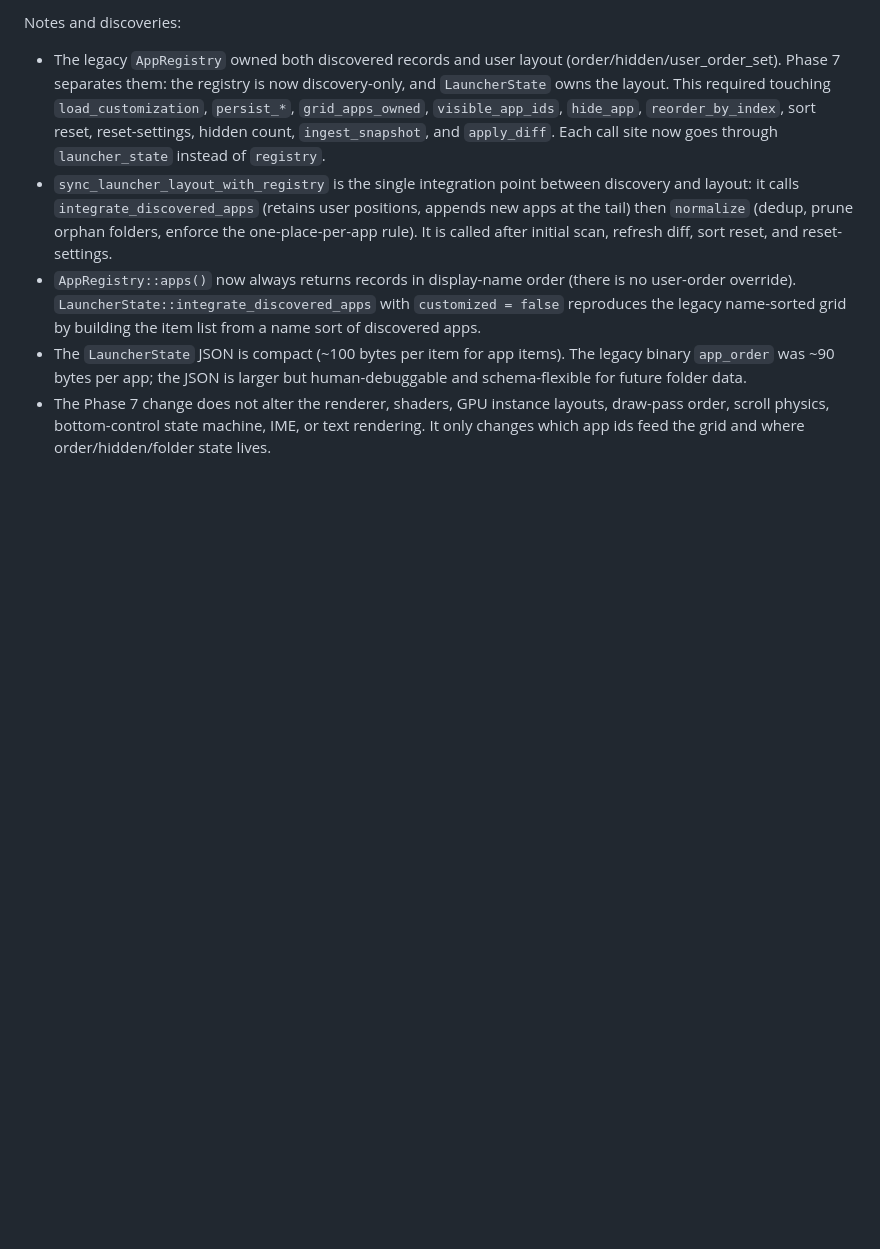
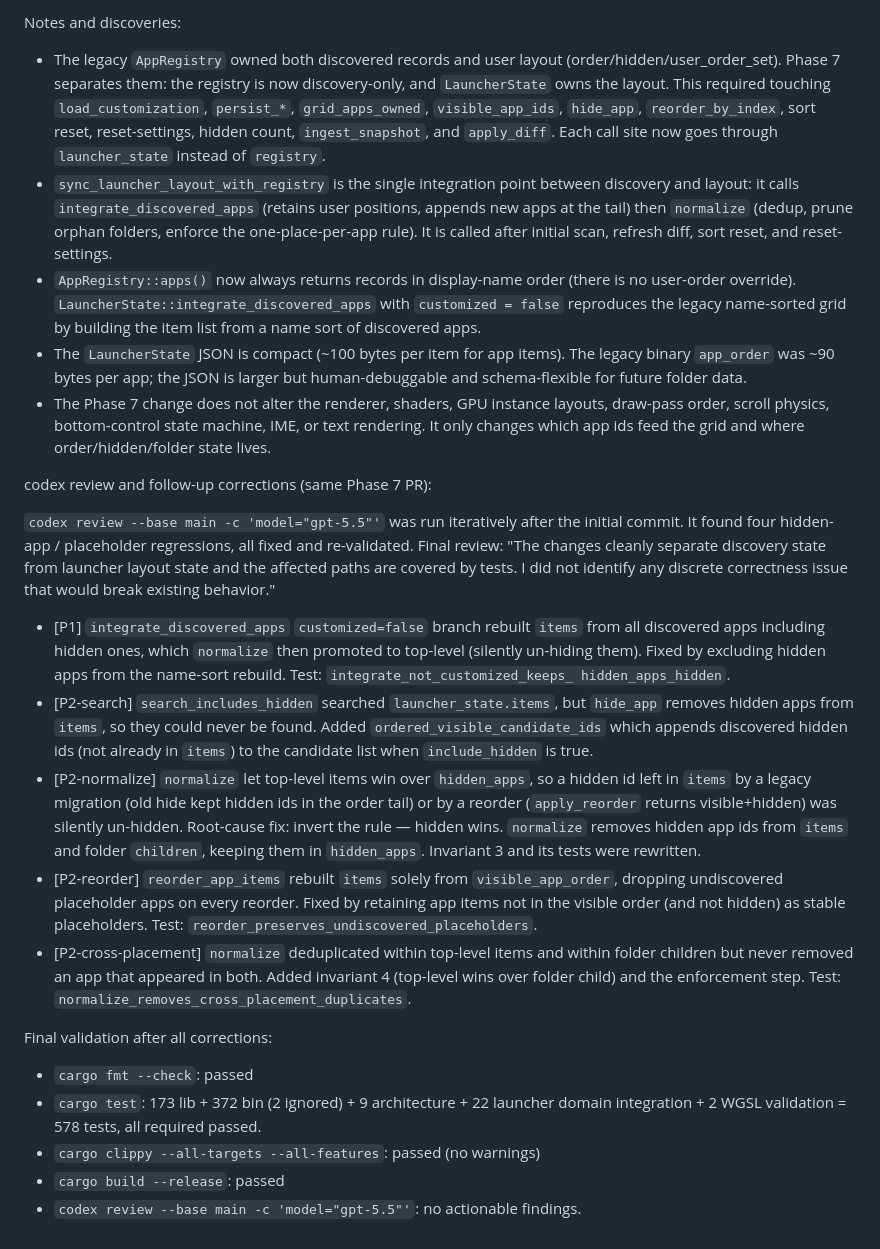
Before and after one commit to kamakiri1192/windows-launchpad-rust, a Markdown page: docs/DF_REARCHITECTURE_LOG.md, the part around the change. Rendered like a GitHub page; blank space fills up the shorter version.

Commit message:
Document codex review findings and corrections in rearchitecture log
Records the four hidden-app/placeholder regressions found by iterative codex
review and their fixes, plus the final 'no actionable findings' result.

```diff
--- a/docs/DF_REARCHITECTURE_LOG.md
+++ b/docs/DF_REARCHITECTURE_LOG.md
@@ -2125,3 +2125,45 @@ Notes and discoveries:
   layouts, draw-pass order, scroll physics, bottom-control state machine, IME,
   or text rendering. It only changes which app ids feed the grid and where
   order/hidden/folder state lives.
+
+codex review and follow-up corrections (same Phase 7 PR):
+
+`codex review --base main -c 'model="gpt-5.5"'` was run iteratively after the
+initial commit. It found four hidden-app / placeholder regressions, all fixed
+and re-validated. Final review: "The changes cleanly separate discovery state
+from launcher layout state and the affected paths are covered by tests. I did
+not identify any discrete correctness issue that would break existing
+behavior."
+
+- [P1] `integrate_discovered_apps` `customized=false` branch rebuilt `items`
+  from all discovered apps including hidden ones, which `normalize` then
+  promoted to top-level (silently un-hiding them). Fixed by excluding hidden
+  apps from the name-sort rebuild. Test: `integrate_not_customized_keeps_
+  hidden_apps_hidden`.
+- [P2-search] `search_includes_hidden` searched `launcher_state.items`, but
+  `hide_app` removes hidden apps from `items`, so they could never be found.
+  Added `ordered_visible_candidate_ids` which appends discovered hidden ids
+  (not already in `items`) to the candidate list when `include_hidden` is true.
+- [P2-normalize] `normalize` let top-level items win over `hidden_apps`, so a
+  hidden id left in `items` by a legacy migration (old hide kept hidden ids in
+  the order tail) or by a reorder (`apply_reorder` returns visible+hidden) was
+  silently un-hidden. Root-cause fix: invert the rule — hidden wins. `normalize`
+  removes hidden app ids from `items` and folder `children`, keeping them in
+  `hidden_apps`. Invariant 3 and its tests were rewritten.
+- [P2-reorder] `reorder_app_items` rebuilt `items` solely from
+  `visible_app_order`, dropping undiscovered placeholder apps on every reorder.
+  Fixed by retaining app items not in the visible order (and not hidden) as
+  stable placeholders. Test: `reorder_preserves_undiscovered_placeholders`.
+- [P2-cross-placement] `normalize` deduplicated within top-level items and
+  within folder children but never removed an app that appeared in both.
+  Added invariant 4 (top-level wins over folder child) and the enforcement
+  step. Test: `normalize_removes_cross_placement_duplicates`.
+
+Final validation after all corrections:
+
+- `cargo fmt --check`: passed
+- `cargo test`: 173 lib + 372 bin (2 ignored) + 9 architecture + 22 launcher
+  domain integration + 2 WGSL validation = 578 tests, all required passed.
+- `cargo clippy --all-targets --all-features`: passed (no warnings)
+- `cargo build --release`: passed
+- `codex review --base main -c 'model="gpt-5.5"'`: no actionable findings.
```
